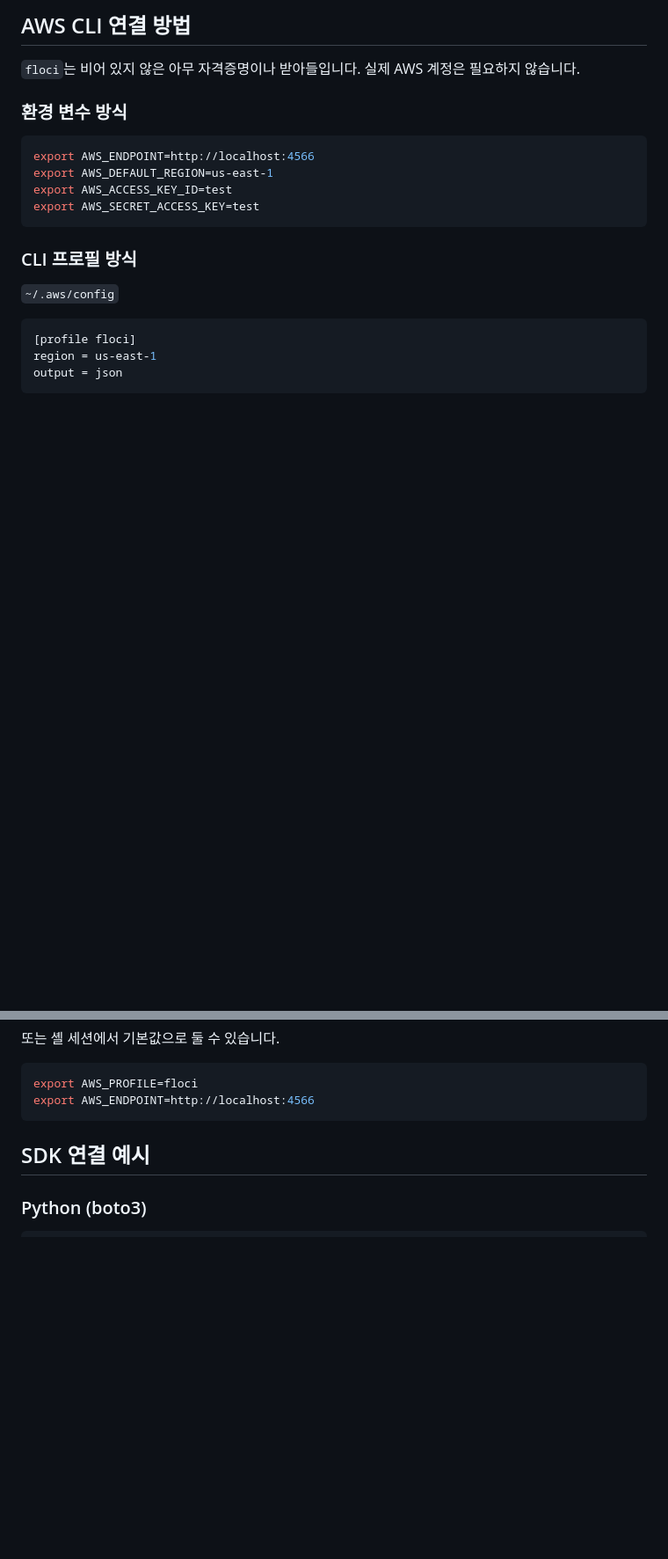
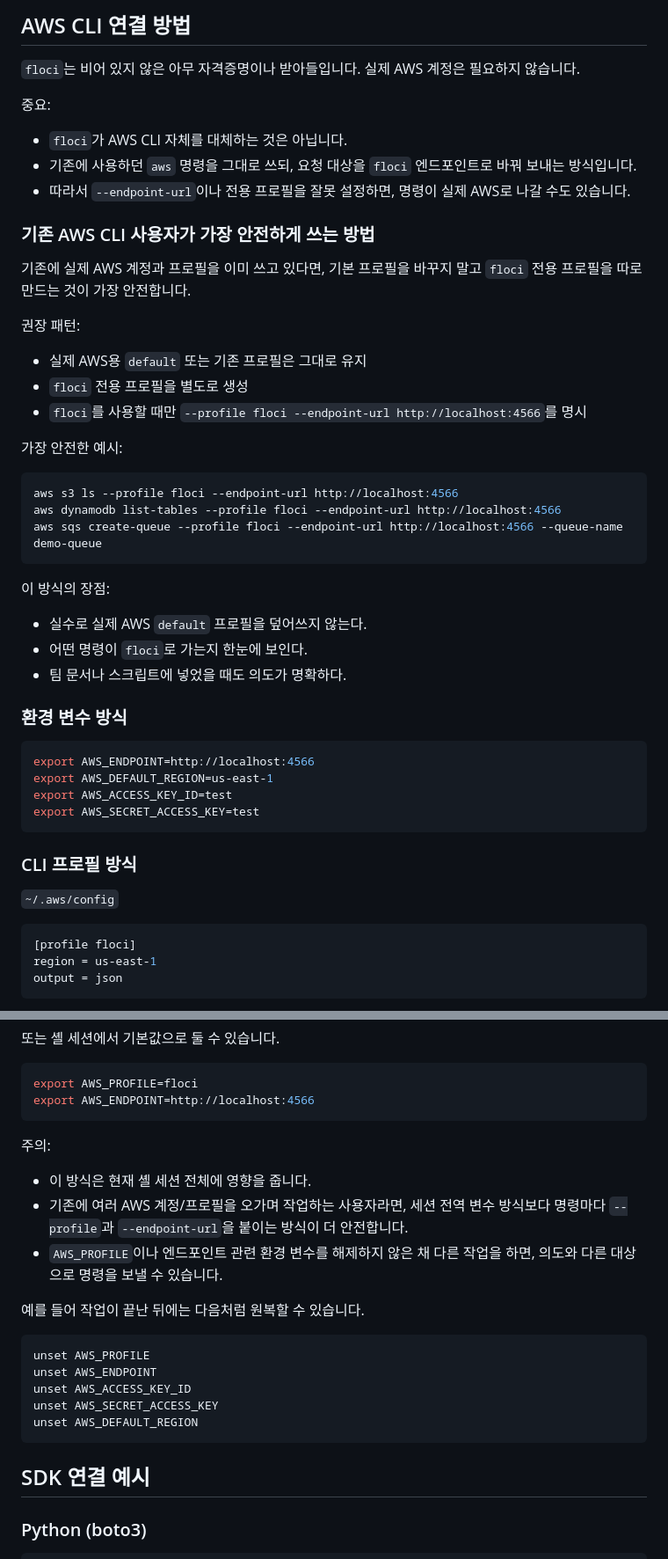
Before and after one commit to niceguy61/floci_test, a Markdown page: README.md, 2 parts joined by grey strips. Shown at 88% size. Drawn GitHub-style; blank space fills up the shorter version.

Commit message:
add aws endpoint

````diff
--- a/README.md
+++ b/README.md
@@ -212,6 +212,36 @@ services:
 
 `floci`는 비어 있지 않은 아무 자격증명이나 받아들입니다. 실제 AWS 계정은 필요하지 않습니다.
 
+중요:
+
+- `floci`가 AWS CLI 자체를 대체하는 것은 아닙니다.
+- 기존에 사용하던 `aws` 명령을 그대로 쓰되, 요청 대상을 `floci` 엔드포인트로 바꿔 보내는 방식입니다.
+- 따라서 `--endpoint-url`이나 전용 프로필을 잘못 설정하면, 명령이 실제 AWS로 나갈 수도 있습니다.
+
+### 기존 AWS CLI 사용자가 가장 안전하게 쓰는 방법
+
+기존에 실제 AWS 계정과 프로필을 이미 쓰고 있다면, 기본 프로필을 바꾸지 말고 `floci` 전용 프로필을 따로 만드는 것이 가장 안전합니다.
+
+권장 패턴:
+
+- 실제 AWS용 `default` 또는 기존 프로필은 그대로 유지
+- `floci` 전용 프로필을 별도로 생성
+- `floci`를 사용할 때만 `--profile floci --endpoint-url http://localhost:4566`를 명시
+
+가장 안전한 예시:
+
+```bash
+aws s3 ls --profile floci --endpoint-url http://localhost:4566
+aws dynamodb list-tables --profile floci --endpoint-url http://localhost:4566
+aws sqs create-queue --profile floci --endpoint-url http://localhost:4566 --queue-name demo-queue
+```
+
+이 방식의 장점:
+
+- 실수로 실제 AWS `default` 프로필을 덮어쓰지 않는다.
+- 어떤 명령이 `floci`로 가는지 한눈에 보인다.
+- 팀 문서나 스크립트에 넣었을 때도 의도가 명확하다.
+
 ### 환경 변수 방식
 
 ```bash
@@ -251,6 +281,22 @@ aws sqs create-queue --profile floci --endpoint-url http://localhost:4566 --queu
 ```bash
 export AWS_PROFILE=floci
 export AWS_ENDPOINT=http://localhost:4566
+```
+
+주의:
+
+- 이 방식은 현재 셸 세션 전체에 영향을 줍니다.
+- 기존에 여러 AWS 계정/프로필을 오가며 작업하는 사용자라면, 세션 전역 변수 방식보다 명령마다 `--profile`과 `--endpoint-url`을 붙이는 방식이 더 안전합니다.
+- `AWS_PROFILE`이나 엔드포인트 관련 환경 변수를 해제하지 않은 채 다른 작업을 하면, 의도와 다른 대상으로 명령을 보낼 수 있습니다.
+
+예를 들어 작업이 끝난 뒤에는 다음처럼 원복할 수 있습니다.
+
+```bash
+unset AWS_PROFILE
+unset AWS_ENDPOINT
+unset AWS_ACCESS_KEY_ID
+unset AWS_SECRET_ACCESS_KEY
+unset AWS_DEFAULT_REGION
 ```
 
 ## SDK 연결 예시
````
